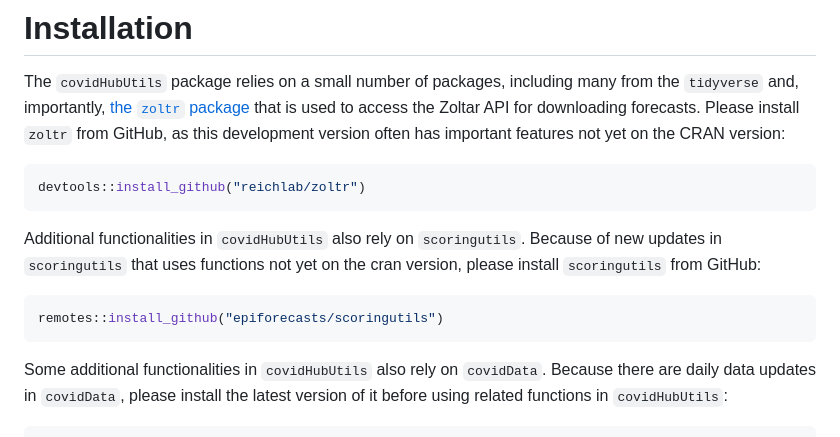
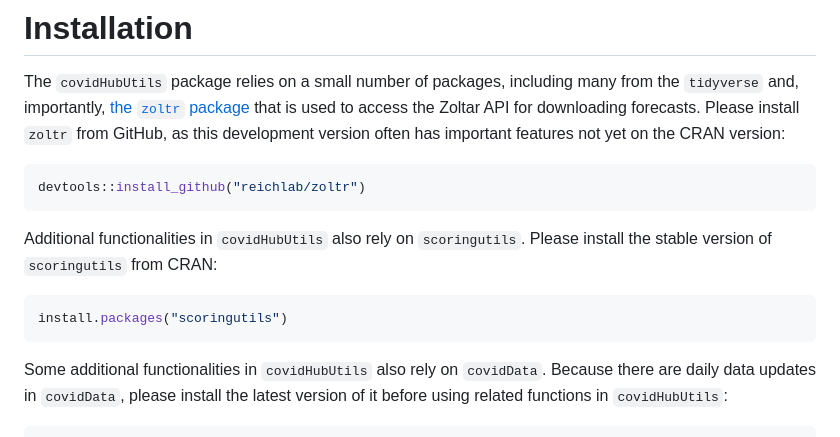
Before and after one commit to reichlab/covidHubUtils, a Markdown page: README.md, the part around the change. GitHub-like rendering.

````diff
--- a/README.md
+++ b/README.md
@@ -9,9 +9,9 @@ The `covidHubUtils` package relies on a small number of packages, including many
 ```r
 devtools::install_github("reichlab/zoltr")
 ```
-Additional functionalities in `covidHubUtils` also rely on `scoringutils`. Because of new updates in `scoringutils` that uses functions not yet on the cran version, please install `scoringutils` from GitHub:
+Additional functionalities in `covidHubUtils` also rely on `scoringutils`. Please install the stable version of `scoringutils` from CRAN:
 ``` r
-remotes::install_github("epiforecasts/scoringutils")
+install.packages("scoringutils")
 ```
 Some additional functionalities in `covidHubUtils` also rely on `covidData`. Because there are daily data updates in `covidData`, please install the latest version of it before using related functions in `covidHubUtils`:
 ``` r
````
